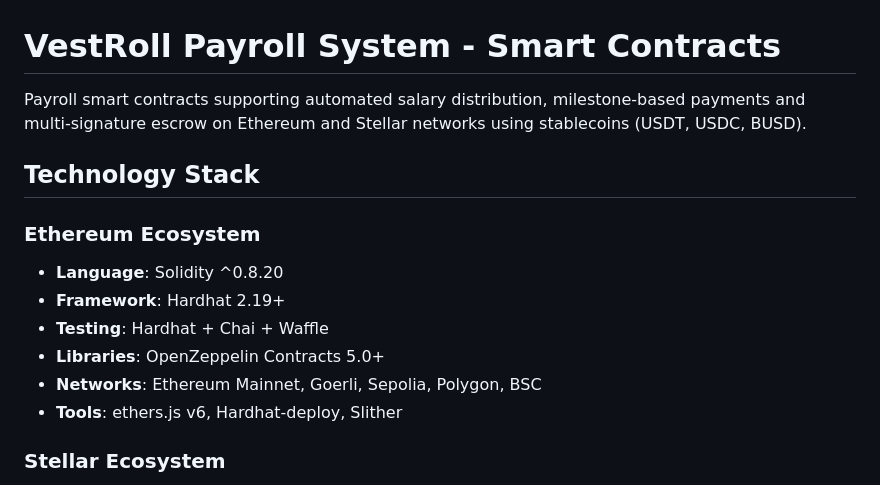
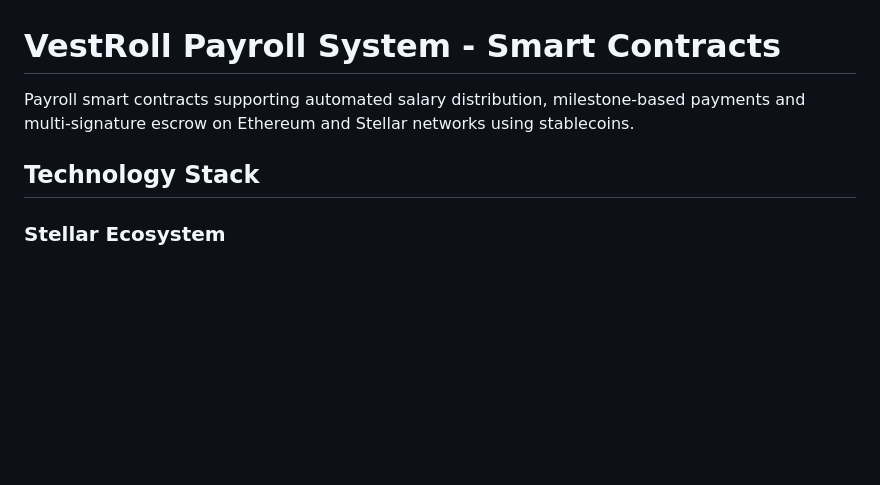
Before and after one commit to SafeVault/vestroll-contract, a Markdown page: README.md, the part around the change. Rendered like a GitHub page; blank space fills up the shorter version.

```diff
--- a/README.md
+++ b/README.md
@@ -1,16 +1,9 @@
 # VestRoll Payroll System - Smart Contracts
 
-Payroll smart contracts supporting automated salary distribution, milestone-based payments and multi-signature escrow on Ethereum and Stellar networks using stablecoins (USDT, USDC, BUSD).
+Payroll smart contracts supporting automated salary distribution, milestone-based payments and multi-signature escrow on Ethereum and Stellar networks using stablecoins.
 
 ## Technology Stack
 
-### Ethereum Ecosystem
-- **Language**: Solidity ^0.8.20
-- **Framework**: Hardhat 2.19+
-- **Testing**: Hardhat + Chai + Waffle
-- **Libraries**: OpenZeppelin Contracts 5.0+
-- **Networks**: Ethereum Mainnet, Goerli, Sepolia, Polygon, BSC
-- **Tools**: ethers.js v6, Hardhat-deploy, Slither
 
 ### Stellar Ecosystem
 - **Language**: Rust (Soroban)
```
